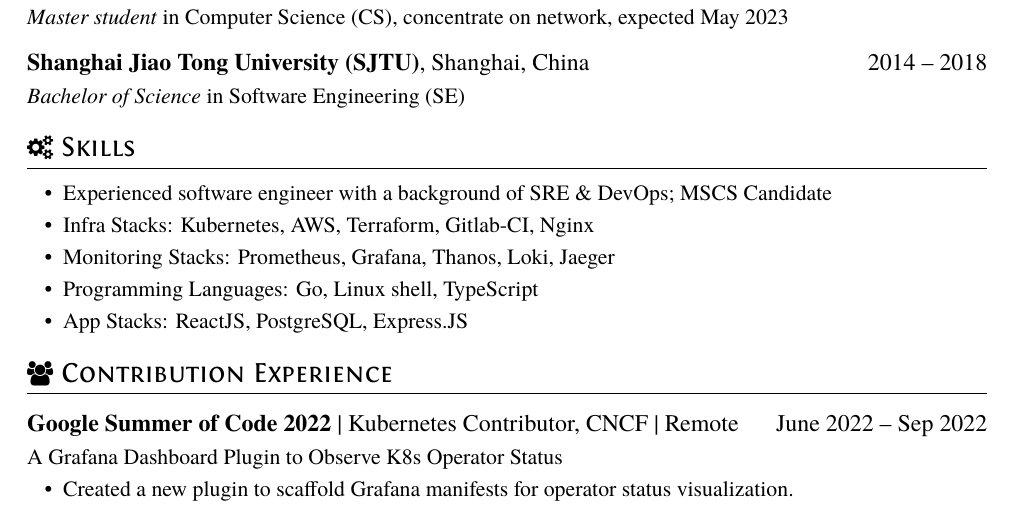
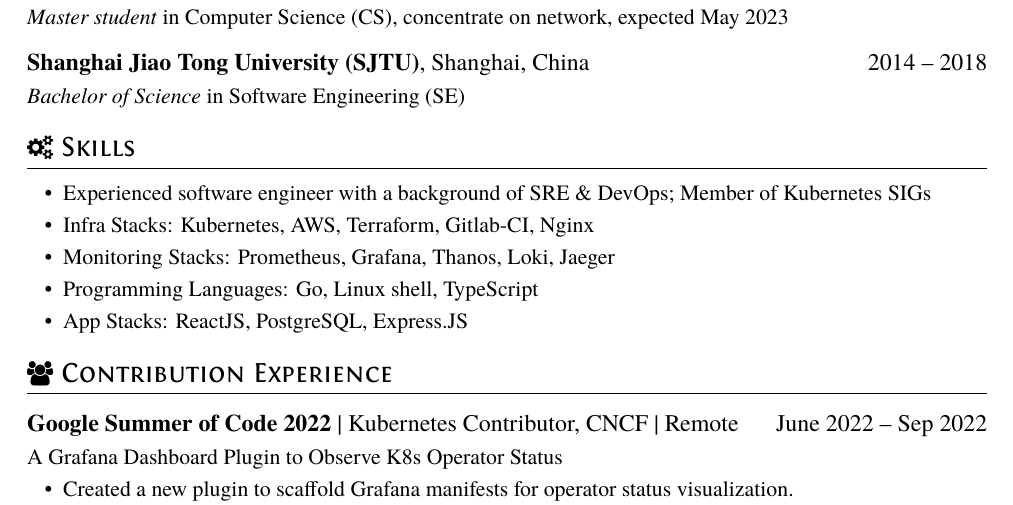
Before and after one commit to Kavinjsir/Kavinjsir, a LaTeX CV (cv/resume.tex): part of the page, cut so that both start at the same text. Compiled offline with XeLaTeX.

Commit message:
cv: update title

```diff
--- a/cv/resume.tex
+++ b/cv/resume.tex
@@ -21,7 +21,7 @@
 
 \section{\faCogs\ Skills}
 \begin{itemize}[parsep=0.5ex]
-  \item Experienced software engineer with a background of SRE \& DevOps; MSCS Candidate
+  \item Experienced software engineer with a background of SRE \& DevOps; Member of Kubernetes SIGs
   \item Infra Stacks: Kubernetes, AWS, Terraform, Gitlab-CI, Nginx
   \item Monitoring Stacks: Prometheus, Grafana, Thanos, Loki, Jaeger
   \item Programming Languages: Go, Linux shell, TypeScript
```
